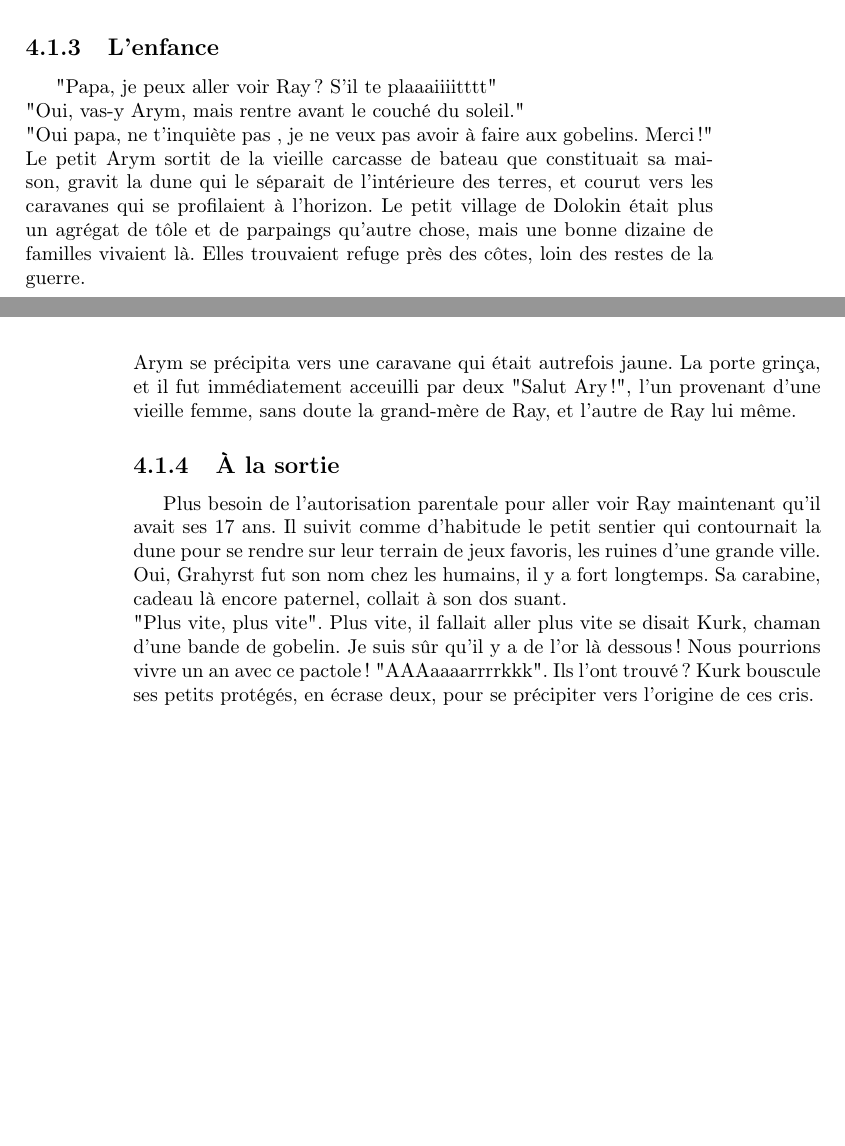
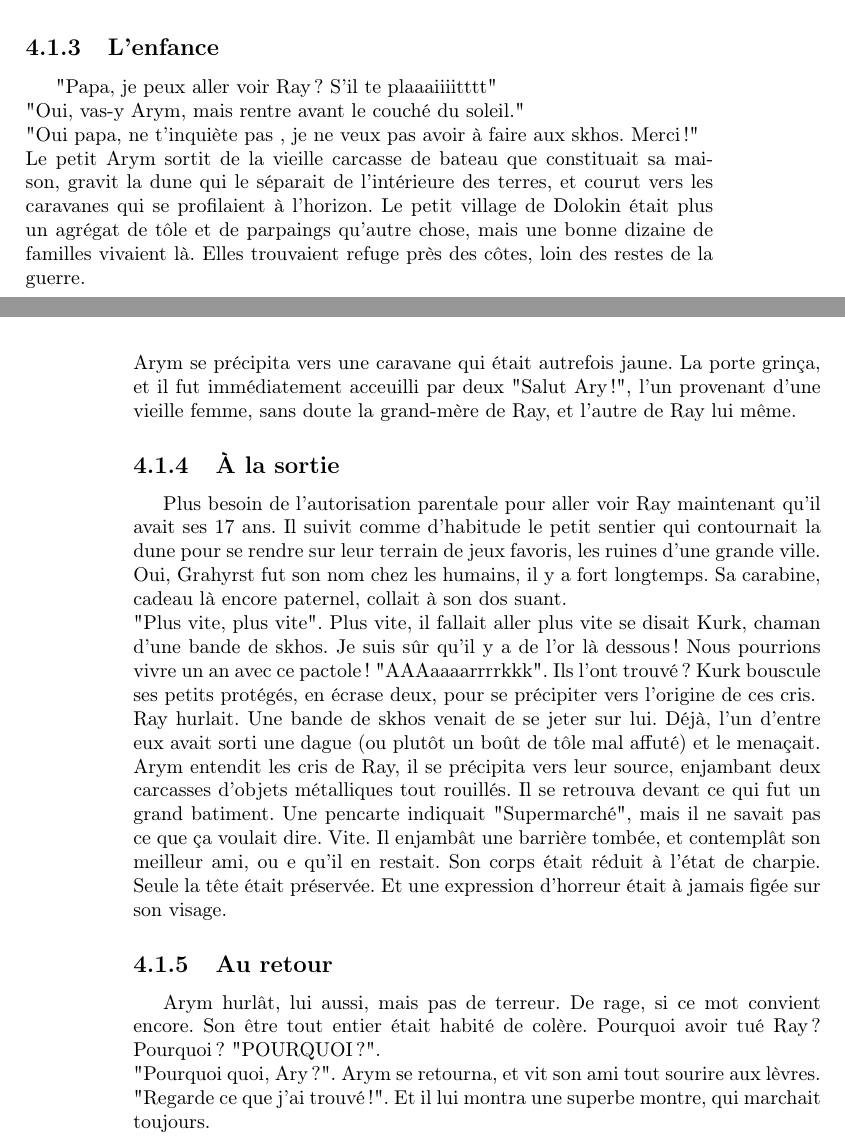
Before and after one commit to nobrakal/crearemundum, a LaTeX book (Les Notes - par Milan de Garabe/notes.tex, which reads Les Notes - par Milan de Garabe/src/1568.tex): two parts of pages 15 and 16 of 17, joined at a grey line, cut so that both start at the same text, the shorter picture padded with empty space. Compiled offline with pdfLaTeX.

Commit message:
Arym progresse

```diff
--- a/Les Notes - par Milan de Garabe/src/1568.tex
+++ b/Les Notes - par Milan de Garabe/src/1568.tex
@@ -10,7 +10,7 @@ Il est exactement 3 trois heures et quarante et une minutes. Un cri retentit dan
 \newline
 "Oui, vas-y Arym, mais rentre avant le couché du soleil."
 \newline
-"Oui papa, ne t'inquiète pas , je ne veux pas avoir à faire aux gobelins. Merci!"
+"Oui papa, ne t'inquiète pas , je ne veux pas avoir à faire aux skhos. Merci!"
 \newline
 Le petit Arym sortit de la vieille carcasse de bateau que constituait sa maison, gravit la dune qui le séparait de l'intérieure des terres, et courut vers les caravanes qui se profilaient à l'horizon. Le petit village de Dolokin était plus un agrégat de tôle et de parpaings qu'autre chose, mais une bonne dizaine de familles vivaient là. Elles trouvaient refuge près des côtes, loin des restes de la guerre.
 \newline
@@ -18,4 +18,12 @@ Arym se précipita vers une caravane qui était autrefois jaune. La porte grinç
 \subsection{À la sortie}
 Plus besoin de l'autorisation parentale pour aller voir Ray maintenant qu'il avait ses 17 ans. Il suivit comme d'habitude le petit sentier qui contournait la dune pour se rendre sur leur terrain de jeux favoris, les ruines d'une grande ville. Oui, Grahyrst fut son nom chez les humains, il y a fort longtemps. Sa carabine, cadeau là encore paternel, collait à son dos suant.
 \newline
-"Plus vite, plus vite". Plus vite, il fallait aller plus vite se disait Kurk, chaman d'une bande de gobelin. Je suis sûr qu'il y a de l'or là dessous! Nous pourrions vivre un an avec ce pactole! "AAAaaaarrrrkkk". Ils l'ont trouvé? Kurk bouscule ses petits protégés, en écrase deux, pour se précipiter vers l'origine de ces cris.
+"Plus vite, plus vite". Plus vite, il fallait aller plus vite se disait Kurk, chaman d'une bande de skhos. Je suis sûr qu'il y a de l'or là dessous! Nous pourrions vivre un an avec ce pactole! "AAAaaaarrrrkkk". Ils l'ont trouvé? Kurk bouscule ses petits protégés, en écrase deux, pour se précipiter vers l'origine de ces cris.
+\newline
+Ray hurlait. Une bande de skhos venait de se jeter sur lui. Déjà, l'un d'entre eux avait sorti une dague (ou plutôt un boût de tôle mal affuté) et le menaçait.
+\newline
+Arym entendit les cris de Ray, il se précipita vers leur source, enjambant deux carcasses d'objets métalliques tout rouillés. Il se retrouva devant ce qui fut un grand batiment. Une pencarte indiquait "Supermarché", mais il ne savait pas ce que ça voulait dire. Vite. Il enjambât une barrière tombée, et contemplât son meilleur ami, ou e qu'il en restait. Son corps était réduit à l'état de charpie. Seule la tête était préservée. Et une expression d'horreur était à jamais figée sur son visage.
+\subsection{Au retour}
+Arym hurlât, lui aussi, mais pas de terreur. De rage, si ce mot convient encore. Son être tout entier était habité de colère. Pourquoi avoir tué Ray? Pourquoi? "POURQUOI ?".
+\newline
+"Pourquoi quoi, Ary ?". Arym se retourna, et vit son ami tout sourire aux lèvres. "Regarde ce que j'ai trouvé !". Et il lui montra une superbe montre, qui marchait toujours.
```
